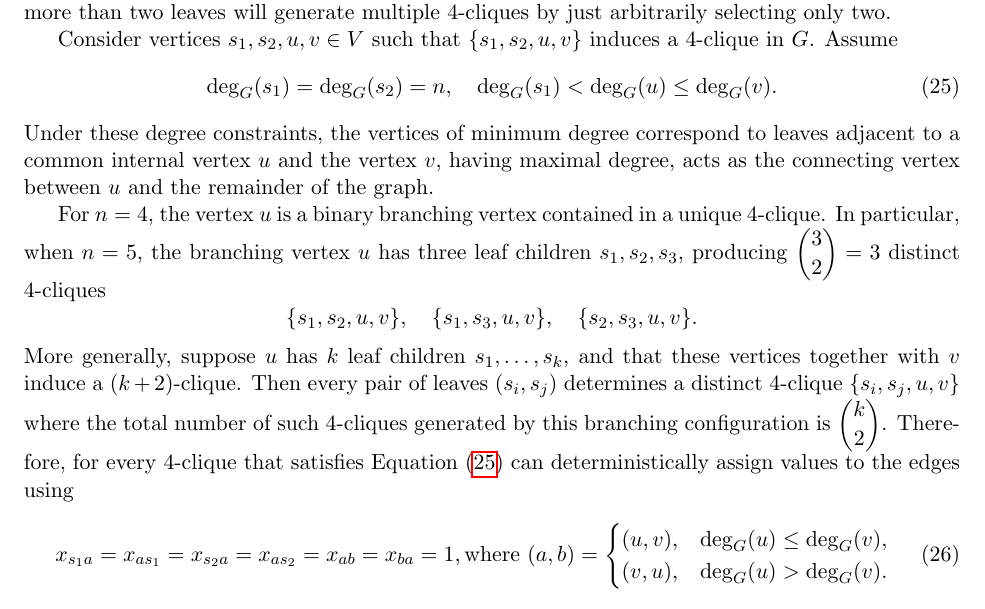
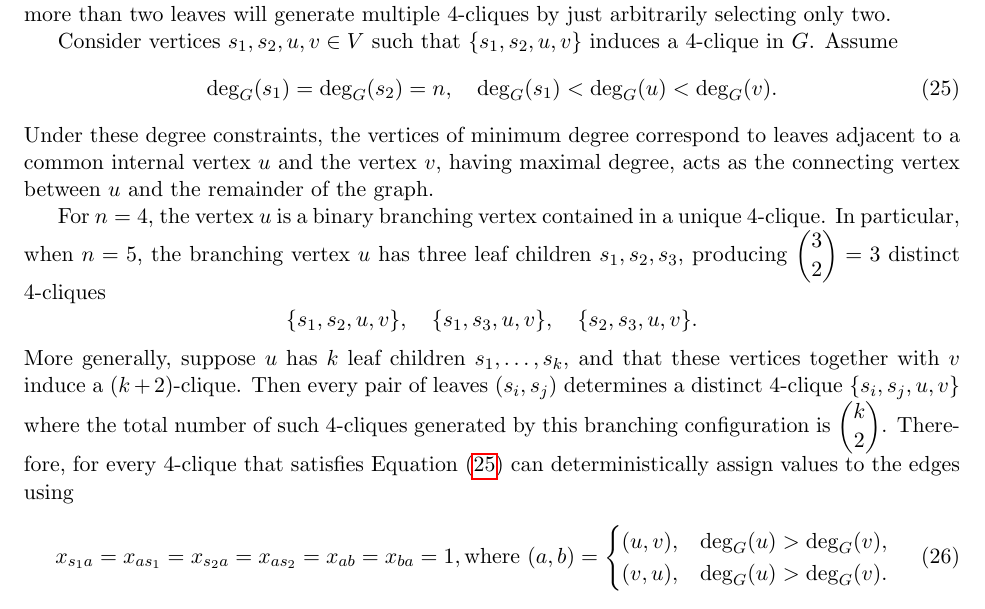
Before and after one commit to Hellwoodoo/Graph-Squares, a LaTeX paper (Optimization of Graph Squares/Optimization of Graph Squares.tex): part of page 10 of 23, cut so that both start at the same text. Compiled offline with pdfLaTeX.

Commit message:
Update .tex file

```diff
--- a/Optimization of Graph Squares/Optimization of Graph Squares.tex
+++ b/Optimization of Graph Squares/Optimization of Graph Squares.tex
@@ -529,7 +529,7 @@ Consider vertices $s_1,s_2,u,v\in V$ such that  $\{s_1,s_2,u,v\}$ induces a $4$-
 \begin{equation} \label{eq::tetrahedron_assignment}
 \deg_G(s_1)=\deg_G(s_2)=n,
 \quad
-\deg_G(s_1) < \deg_G(u) \leq \deg_G(v).
+\deg_G(s_1) < \deg_G(u) < \deg_G(v).
 \end{equation}
 Under these degree constraints, the vertices of minimum degree correspond to leaves adjacent to a common internal vertex $u$ and the vertex
 $v$, having maximal degree, acts as the connecting vertex between $u$ and the remainder of the graph.
@@ -551,7 +551,7 @@ x_{s_1a}=x_{as_1}=x_{s_2a}=x_{as_2}=x_{ab}=x_{ba}=1,
 \text{where }
 (a,b)=
 \begin{cases}
-(u,v), & \deg_G(u) \leq \deg_G(v), \\
+(u,v), & \deg_G(u) > \deg_G(v), \\
 (v,u), & \deg_G(u) > \deg_G(v).
 \end{cases}
 \end{equation}
```
Also changed, not shown: Optimization of Graph Squares/Optimization of Graph Squares.pdf.
